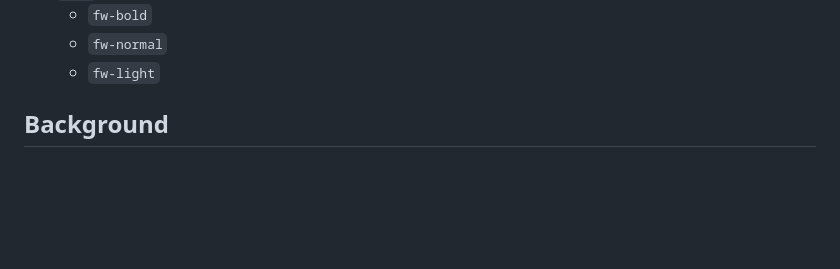
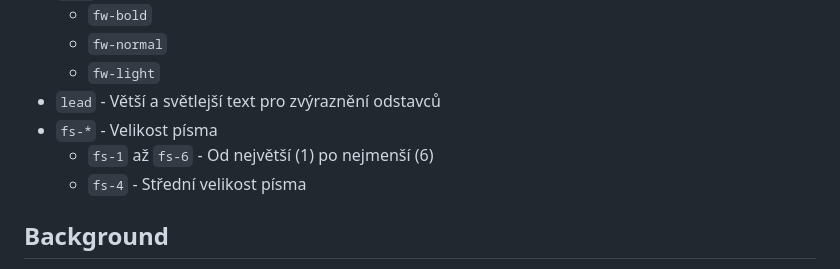
Before and after one commit to jirikvtul/WA-2025-Projekt, a Markdown page: Projekt-Web/bootstrap-classes.md, the part around the change. GitHub-like rendering; blank space fills up the shorter version.

Commit message:
bootstrap class

```diff
--- a/Projekt-Web/bootstrap-classes.md
+++ b/Projekt-Web/bootstrap-classes.md
@@ -52,6 +52,10 @@
   - `fw-bold`
   - `fw-normal`
   - `fw-light`
+- `lead` - Větší a světlejší text pro zvýraznění odstavců
+- `fs-*` - Velikost písma
+  - `fs-1` až `fs-6` - Od největší (1) po nejmenší (6)
+  - `fs-4` - Střední velikost písma
 
 ## Background
 - `bg-*` - Barva pozadí
```
